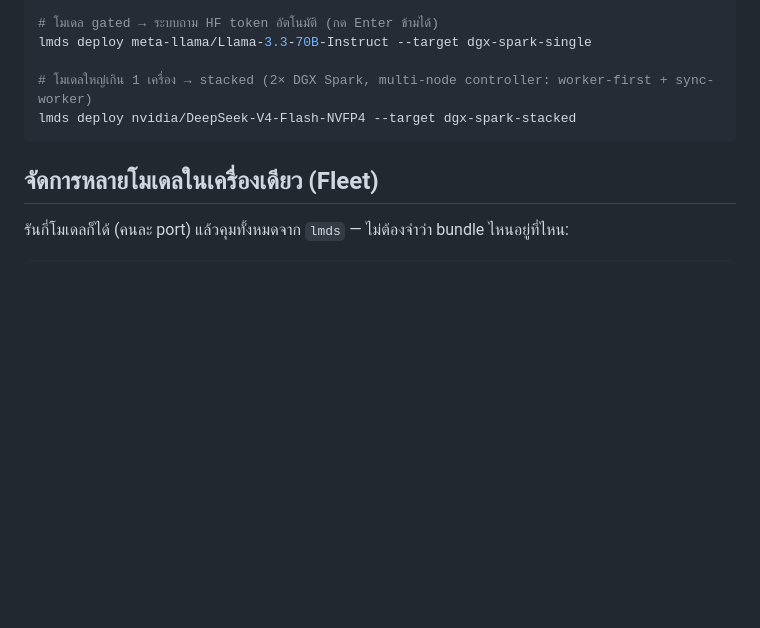
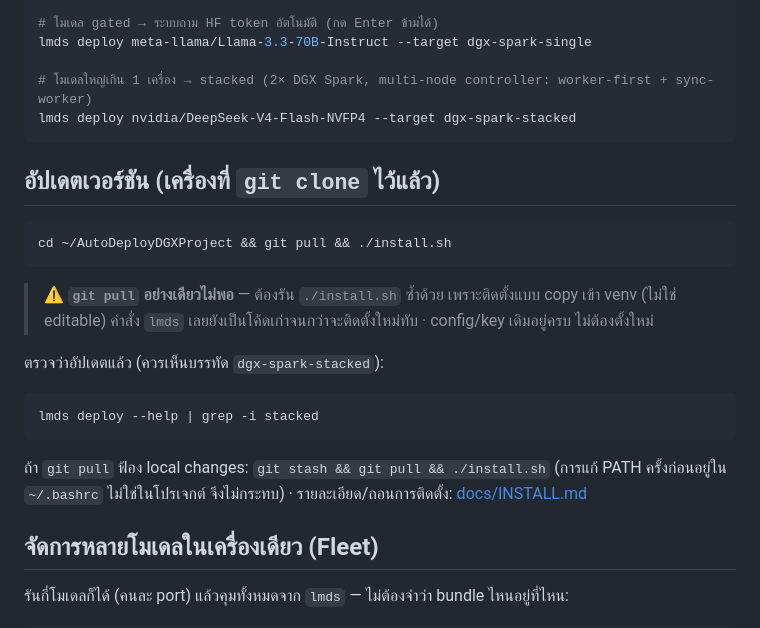
Before and after one commit to neronain/AutoDeployDGXProject, a Markdown page: README.md, the part around the change. Rendered like a GitHub page; blank space fills up the shorter version.

Commit message:
docs: เพิ่มวิธีอัปเดต (git pull + ./install.sh) ใน README
ย้ำจุดที่พลาดบ่อย: git pull อย่างเดียวไม่พอ ต้องรัน install.sh ซ้ำ
เพราะติดตั้งแบบ copy เข้า venv (ไม่ใช่ editable) + คำสั่งเช็กว่าอัปเดตแล้ว

Co-Authored-By: Claude Opus 4.8 <noreply@anthropic.com>

````diff
--- a/README.md
+++ b/README.md
@@ -44,6 +44,22 @@ lmds deploy meta-llama/Llama-3.3-70B-Instruct --target dgx-spark-single
 lmds deploy nvidia/DeepSeek-V4-Flash-NVFP4 --target dgx-spark-stacked
 ```
 
+## อัปเดตเวอร์ชัน (เครื่องที่ `git clone` ไว้แล้ว)
+
+```bash
+cd ~/AutoDeployDGXProject && git pull && ./install.sh
+```
+
+> ⚠️ **`git pull` อย่างเดียวไม่พอ** — ต้องรัน `./install.sh` ซ้ำด้วย เพราะติดตั้งแบบ copy เข้า venv (ไม่ใช่ editable) คำสั่ง `lmds` เลยยังเป็นโค้ดเก่าจนกว่าจะติดตั้งใหม่ทับ · config/key เดิมอยู่ครบ ไม่ต้องตั้งใหม่
+
+ตรวจว่าอัปเดตแล้ว (ควรเห็นบรรทัด `dgx-spark-stacked`):
+
+```bash
+lmds deploy --help | grep -i stacked
+```
+
+ถ้า `git pull` ฟ้อง local changes: `git stash && git pull && ./install.sh` (การแก้ PATH ครั้งก่อนอยู่ใน `~/.bashrc` ไม่ใช่ในโปรเจกต์ จึงไม่กระทบ) · รายละเอียด/ถอนการติดตั้ง: [docs/INSTALL.md](docs/INSTALL.md)
+
 ## จัดการหลายโมเดลในเครื่องเดียว (Fleet)
 
 รันกี่โมเดลก็ได้ (คนละ port) แล้วคุมทั้งหมดจาก `lmds` — ไม่ต้องจำว่า bundle ไหนอยู่ที่ไหน:
````
